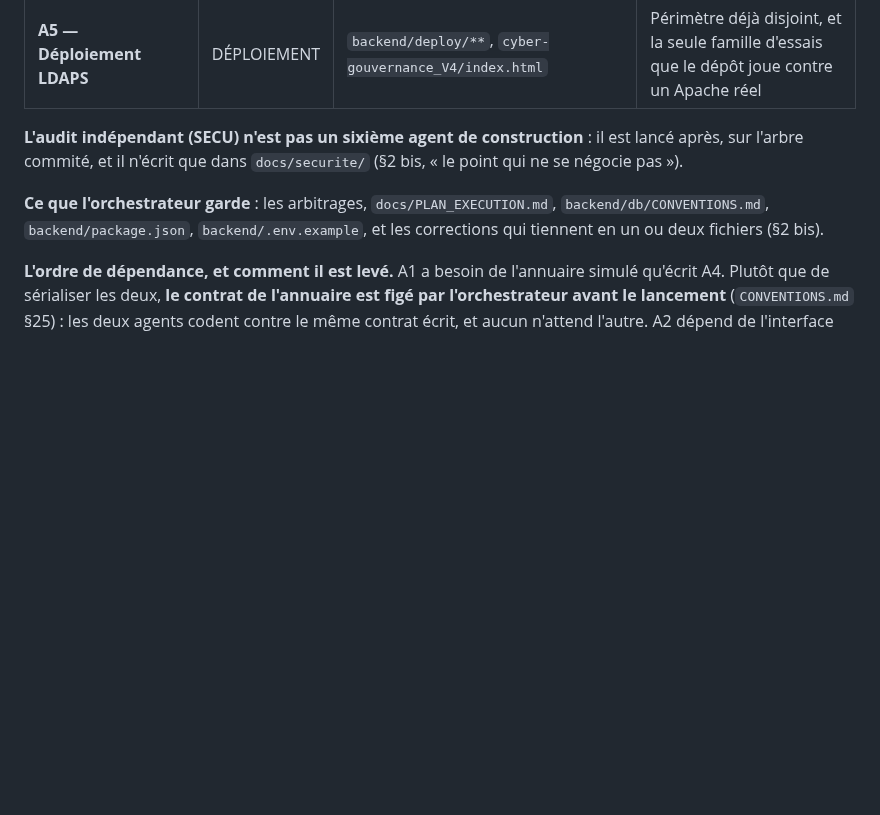
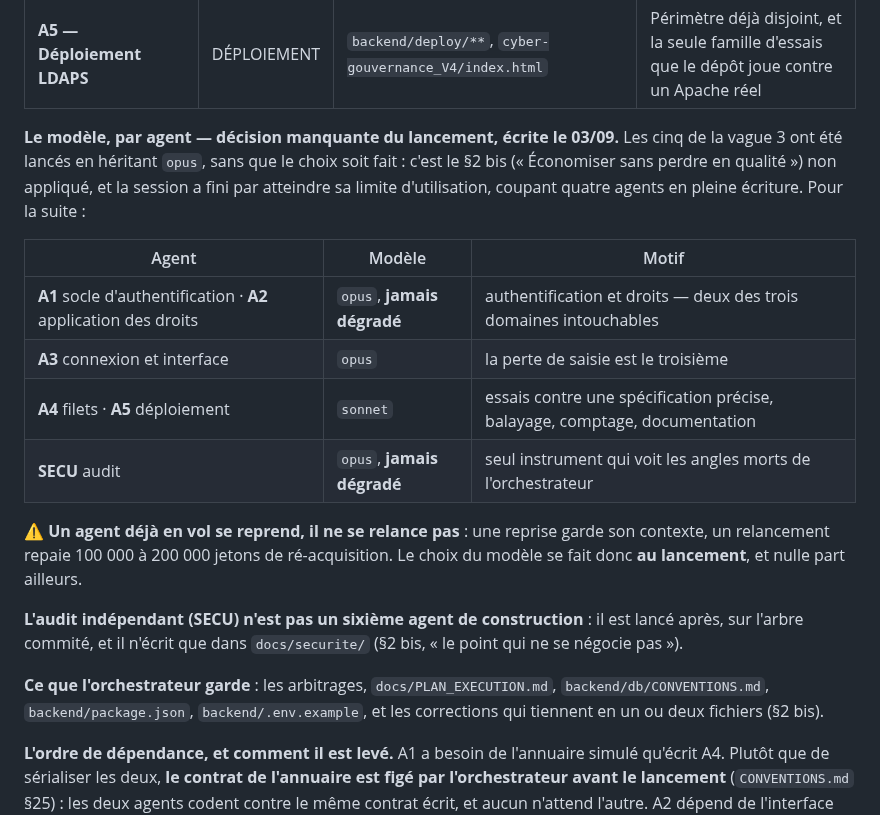
Before and after one commit to Hakim1195/cyber-grc, a Markdown page: docs/PLAN_EXECUTION.md, the part around the change. Drawn GitHub-style; blank space fills up the shorter version.

Commit message:
Le modèle se choisit par agent, et c'est écrit au dépôt
Le §2 bis le prescrit ; le lancement de la vague 3 ne l'a pas fait — les cinq
ont hérité d'opus, dont deux que la table met sur sonnet. La session a atteint
sa limite et coupé quatre agents en pleine écriture.

Co-Authored-By: Claude Opus 5 <noreply@anthropic.com>
Claude-Session: https://claude.ai/code/session_01BfzwiGPB8hJHzayXSrnQkG

```diff
--- a/docs/PLAN_EXECUTION.md
+++ b/docs/PLAN_EXECUTION.md
@@ -419,6 +419,22 @@ avec ce qui a décidé chaque regroupement — un regroupement se justifie par l
 | **A3 — Connexion et interface conditionnelle** | FRONT + MODULES | `cyber-gouvernance_V4/js/core/**`, `js/services/**`, `js/modules/**`, `js/app.js`, `backend/test/navigateur/**` | L'écran de connexion (FRONT) et ce que les droits rendent conditionnel (MODULES) partagent le **même objet de session** et le même traitement des `401`/`403`. Séparés, les deux moitiés divergent sur ce que « non autorisé » veut dire à l'écran |
 | **A4 — Annuaire simulé et filets** | OUTILLAGE | `backend/test/annuaire/**`, `backend/test/modules/**`, `backend/test/aide/**`, `backend/test/base/**`, `backend/test/depot/**`, `backend/test/documentation/**`, `backend/test/deploiement/**`, `backend/db/migrate.mjs`, `backend/db/verifier_*.sql`, `backend/db/dev/**` | **L'annuaire simulé ne va pas chez A1, et c'est le point.** Un agent qui écrit son client LDAP *et* le serveur qu'il interroge se trompe deux fois de la même façon, et le banc reste vert : c'est le défaut mesuré en **Q-61**, où un essai éprouvait sa propre réécriture |
 | **A5 — Déploiement LDAPS** | DÉPLOIEMENT | `backend/deploy/**`, `cyber-gouvernance_V4/index.html` | Périmètre déjà disjoint, et la seule famille d'essais que le dépôt joue contre un Apache réel |
+
+**Le modèle, par agent — décision manquante du lancement, écrite le 03/09.** Les cinq de la
+vague 3 ont été lancés en héritant `opus`, sans que le choix soit fait : c'est le §2 bis
+(« Économiser sans perdre en qualité ») non appliqué, et la session a fini par atteindre sa
+limite d'utilisation, coupant quatre agents en pleine écriture. Pour la suite :
+
+| Agent | Modèle | Motif |
+|---|---|---|
+| **A1** socle d'authentification · **A2** application des droits | `opus`, **jamais dégradé** | authentification et droits — deux des trois domaines intouchables |
+| **A3** connexion et interface | `opus` | la perte de saisie est le troisième |
+| **A4** filets · **A5** déploiement | `sonnet` | essais contre une spécification précise, balayage, comptage, documentation |
+| **SECU** audit | `opus`, **jamais dégradé** | seul instrument qui voit les angles morts de l'orchestrateur |
+
+⚠️ **Un agent déjà en vol se reprend, il ne se relance pas** : une reprise garde son contexte,
+un relancement repaie 100 000 à 200 000 jetons de ré-acquisition. Le choix du modèle se fait donc
+**au lancement**, et nulle part ailleurs.
 
 **L'audit indépendant (SECU) n'est pas un sixième agent de construction** : il est lancé après,
 sur l'arbre commité, et il n'écrit que dans `docs/securite/` (§2 bis, « le point qui ne se
```
